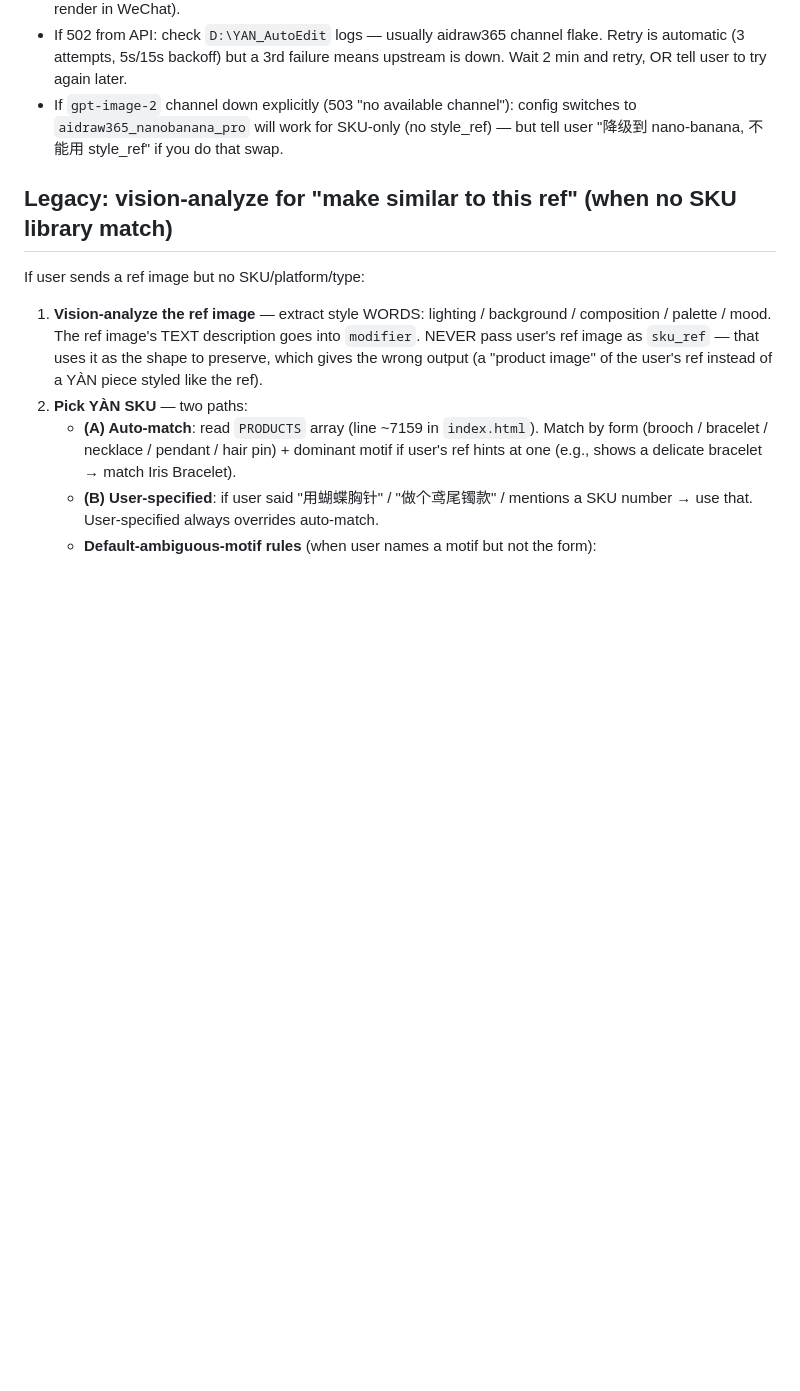
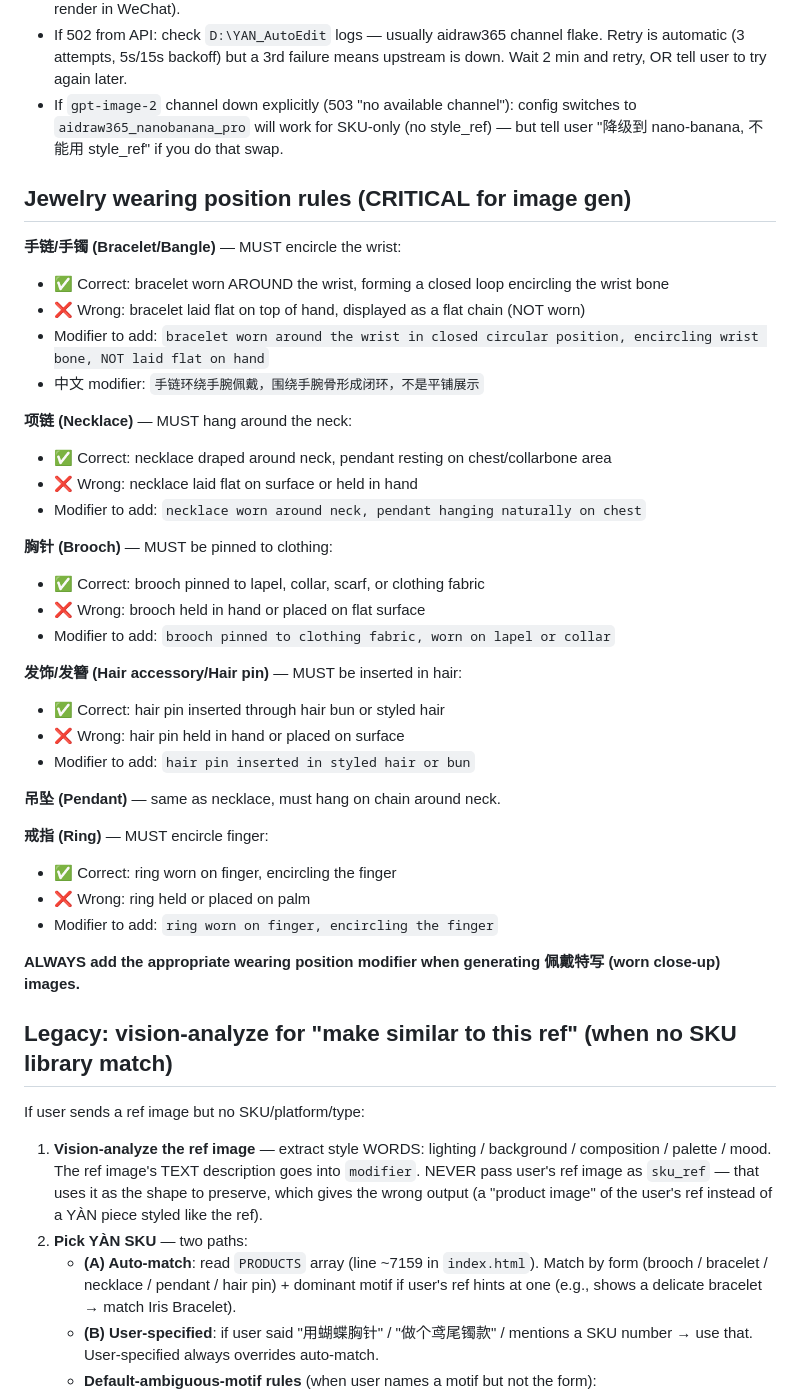
Before and after one commit to jianyouren/yan-atelier-site, a Markdown page: CLAUDE.md, the part around the change. Drawn GitHub-style; blank space fills up the shorter version.

Commit message:
docs: 添加首饰佩戴方式规则 (图片生成必读)
记录各类首饰的正确佩戴位置，防止AI生成时出错：
- 手链/手镯: 必须环绕手腕，不能平铺在手上
- 项链: 必须挂在脖子上，吊坠自然垂落
- 胸针: 必须别在衣物上
- 发饰: 必须插在头发里
- 戒指: 必须环绕手指

每种首饰都配有英文和中文modifier模板。

Co-Authored-By: Claude Opus 4.5 <noreply@anthropic.com>

```diff
--- a/CLAUDE.md
+++ b/CLAUDE.md
@@ -138,6 +138,38 @@ curl --noproxy '*' -X POST http://127.0.0.1:8765/api/generate/image \
 - If 502 from API: check `D:\YAN_AutoEdit` logs — usually aidraw365 channel flake. Retry is automatic (3 attempts, 5s/15s backoff) but a 3rd failure means upstream is down. Wait 2 min and retry, OR tell user to try again later.
 - If `gpt-image-2` channel down explicitly (503 "no available channel"): config switches to `aidraw365_nanobanana_pro` will work for SKU-only (no style_ref) — but tell user "降级到 nano-banana, 不能用 style_ref" if you do that swap.
 
+## Jewelry wearing position rules (CRITICAL for image gen)
+
+**手链/手镯 (Bracelet/Bangle)** — MUST encircle the wrist:
+- ✅ Correct: bracelet worn AROUND the wrist, forming a closed loop encircling the wrist bone
+- ❌ Wrong: bracelet laid flat on top of hand, displayed as a flat chain (NOT worn)
+- Modifier to add: `bracelet worn around the wrist in closed circular position, encircling wrist bone, NOT laid flat on hand`
+- 中文 modifier: `手链环绕手腕佩戴，围绕手腕骨形成闭环，不是平铺展示`
+
+**项链 (Necklace)** — MUST hang around the neck:
+- ✅ Correct: necklace draped around neck, pendant resting on chest/collarbone area
+- ❌ Wrong: necklace laid flat on surface or held in hand
+- Modifier to add: `necklace worn around neck, pendant hanging naturally on chest`
+
+**胸针 (Brooch)** — MUST be pinned to clothing:
+- ✅ Correct: brooch pinned to lapel, collar, scarf, or clothing fabric
+- ❌ Wrong: brooch held in hand or placed on flat surface
+- Modifier to add: `brooch pinned to clothing fabric, worn on lapel or collar`
+
+**发饰/发簪 (Hair accessory/Hair pin)** — MUST be inserted in hair:
+- ✅ Correct: hair pin inserted through hair bun or styled hair
+- ❌ Wrong: hair pin held in hand or placed on surface
+- Modifier to add: `hair pin inserted in styled hair or bun`
+
+**吊坠 (Pendant)** — same as necklace, must hang on chain around neck.
+
+**戒指 (Ring)** — MUST encircle finger:
+- ✅ Correct: ring worn on finger, encircling the finger
+- ❌ Wrong: ring held or placed on palm
+- Modifier to add: `ring worn on finger, encircling the finger`
+
+**ALWAYS add the appropriate wearing position modifier when generating 佩戴特写 (worn close-up) images.**
+
 ## Legacy: vision-analyze for "make similar to this ref" (when no SKU library match)
 
 If user sends a ref image but no SKU/platform/type:
```
